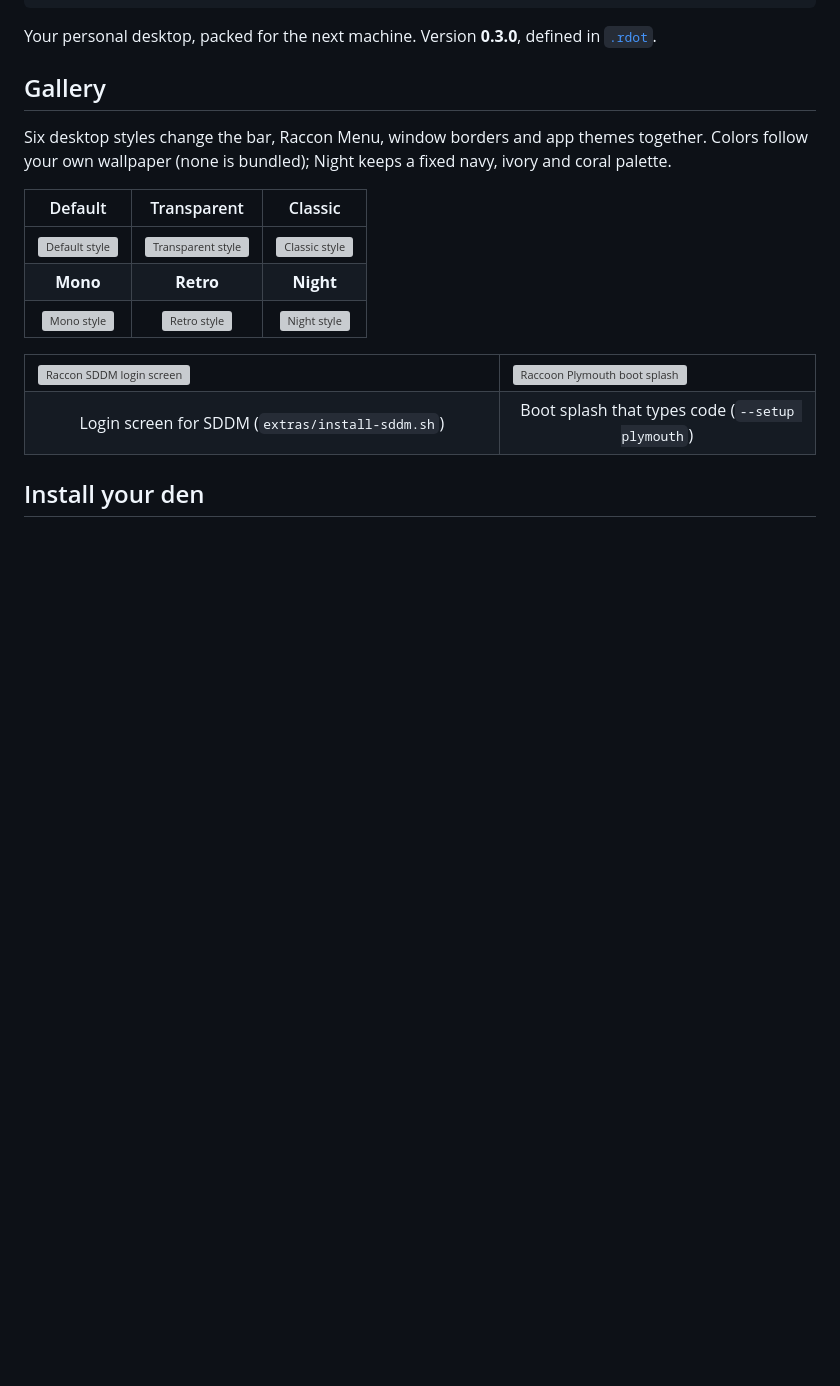
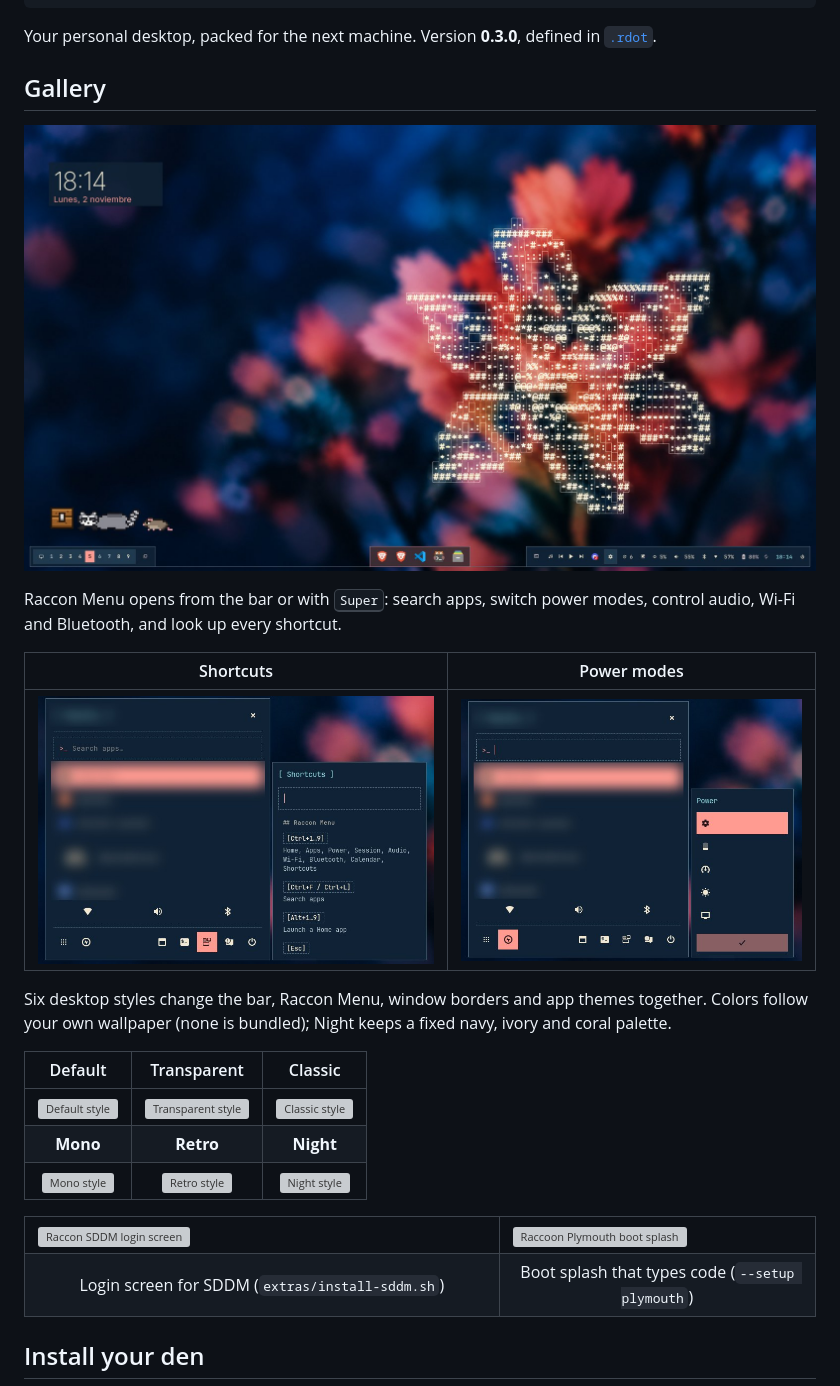
Before and after one commit to racconrad/rad-dotfiles, a Markdown page: README.md, the part around the change. Drawn GitHub-style; pictures changed too: assets/screenshots/desktop.jpg (added), assets/screenshots/menu-modes.jpg (added), assets/screenshots/menu-shortcuts.jpg (added); blank space fills up the shorter version; grey boxes are pictures that could not be loaded.

Commit message:
docs(readme): add desktop and Raccon Menu screenshots
The owner's name and installed apps are blurred in the menu captures.

```diff
--- a/README.md
+++ b/README.md
@@ -18,6 +18,15 @@
 Your personal desktop, packed for the next machine. Version **0.3.0**, defined in [`.rdot`](.rdot).
 
 ## Gallery
+
+![Raccon desktop with the Night style: clock, pixel widgets, workspaces, taskbar and status bar](assets/screenshots/desktop.jpg)
+
+Raccon Menu opens from the bar or with <kbd>Super</kbd>: search apps, switch power
+modes, control audio, Wi-Fi and Bluetooth, and look up every shortcut.
+
+| Shortcuts | Power modes |
+| :---: | :---: |
+| ![Raccon Menu with the shortcuts panel](assets/screenshots/menu-shortcuts.jpg) | ![Raccon Menu with the power modes panel](assets/screenshots/menu-modes.jpg) |
 
 Six desktop styles change the bar, Raccon Menu, window borders and app themes
 together. Colors follow your own wallpaper (none is bundled); Night keeps a
```
